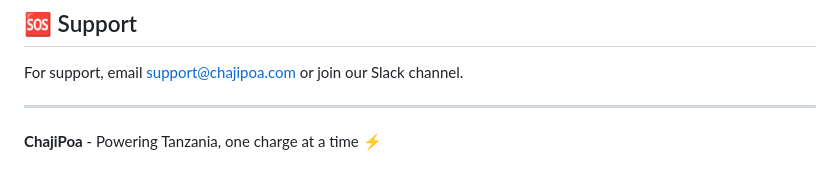
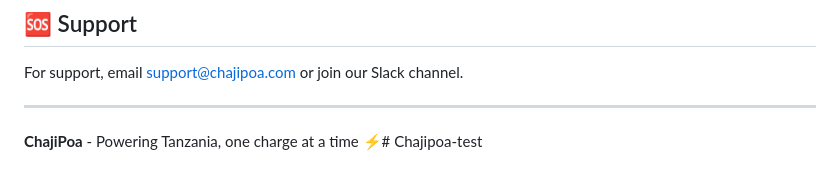
Before and after one commit to askchiwa-spec/Chajipoa-test, a Markdown page: README.md, the part around the change. Drawn GitHub-style.

```diff
--- a/README.md
+++ b/README.md
@@ -162,4 +162,4 @@ For support, email support@chajipoa.com or join our Slack channel.
 
 ---
 
-**ChajiPoa** - Powering Tanzania, one charge at a time ⚡
+**ChajiPoa** - Powering Tanzania, one charge at a time ⚡# Chajipoa-test
```
